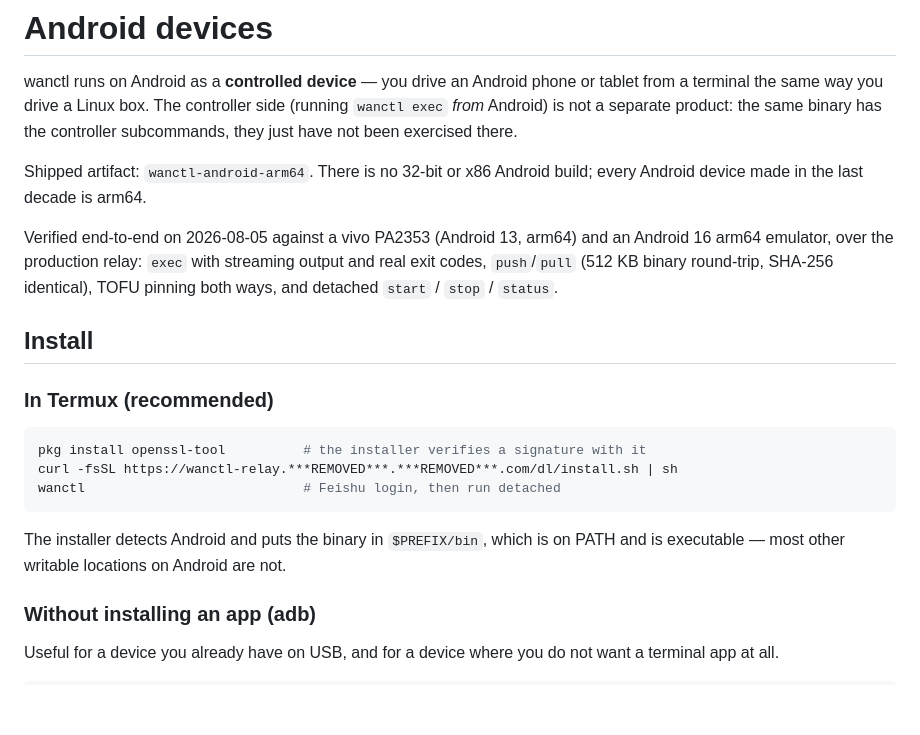
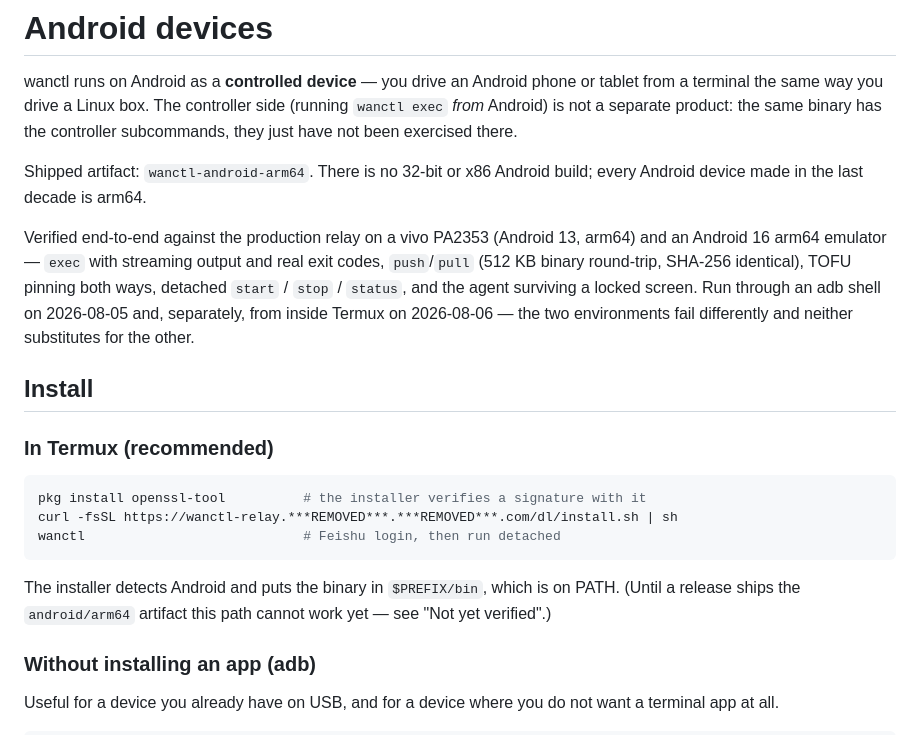
Before and after one commit to Daily-AC/wanctl, a Markdown page: docs/android.md, the part around one of its changes. Drawn GitHub-style; blank space fills up the shorter version.

````diff
--- a/docs/android.md
+++ b/docs/android.md
@@ -8,11 +8,13 @@ binary has the controller subcommands, they just have not been exercised there.
 Shipped artifact: `wanctl-android-arm64`. There is no 32-bit or x86 Android
 build; every Android device made in the last decade is arm64.
 
-Verified end-to-end on 2026-08-05 against a vivo PA2353 (Android 13, arm64) and
-an Android 16 arm64 emulator, over the production relay:
-`exec` with streaming output and real exit codes, `push`/`pull` (512 KB binary
-round-trip, SHA-256 identical), TOFU pinning both ways, and detached `start` /
-`stop` / `status`.
+Verified end-to-end against the production relay on a vivo PA2353 (Android 13,
+arm64) and an Android 16 arm64 emulator — `exec` with streaming output and real
+exit codes, `push`/`pull` (512 KB binary round-trip, SHA-256 identical), TOFU
+pinning both ways, detached `start` / `stop` / `status`, and the agent surviving
+a locked screen. Run through an adb shell on 2026-08-05 and, separately, from
+inside Termux on 2026-08-06 — the two environments fail differently and neither
+substitutes for the other.
 
 ## Install
 
@@ -25,7 +27,8 @@ wanctl                            # Feishu login, then run detached
 ```
 
 The installer detects Android and puts the binary in `$PREFIX/bin`, which is on
-PATH and is executable — most other writable locations on Android are not.
+PATH. (Until a release ships the `android/arm64` artifact this path cannot work
+yet — see "Not yet verified".)
 
 ### Without installing an app (adb)
 
````
Also changed, not shown: other parts of docs/android.md (+54 -11 lines).
